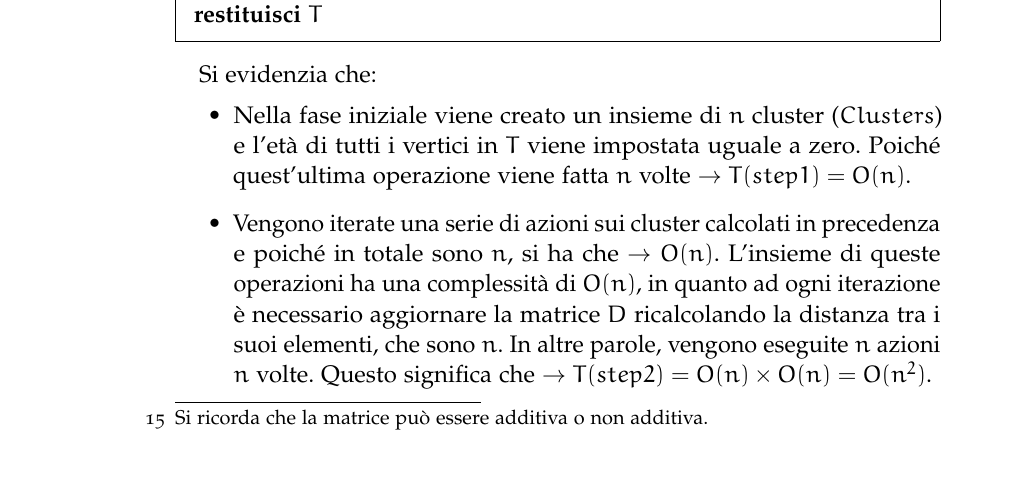
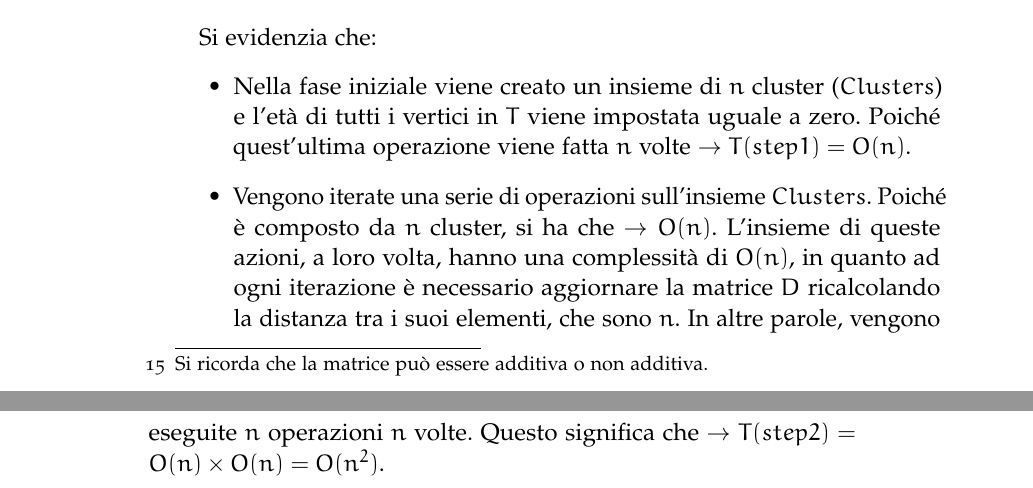
Before and after one commit to mtortoli/Thesis, a LaTeX thesis (thesis.tex, which reads Chapters/Chapter4.tex): part of page 61 of 70 before the commit and two parts of pages 61 and 62 of 70 after it, the two joined at a grey line, cut at the place of the change. Compiled offline with pdfLaTeX; a missing font is replaced by an installed copy or a similar font; an older LaTeX class or package is replaced by its successor.

Commit message:
almost finished!!

```diff
--- a/Chapters/Chapter4.tex
+++ b/Chapters/Chapter4.tex
@@ -714,12 +714,11 @@ Sia $D$ la matrice delle distanze in input\footnote{Si ricorda che la matrice pu
 Si evidenzia che:
 \begin{itemize}
 	\item Nella fase iniziale viene creato un insieme di $n$ cluster ($Clusters$) e l'età di tutti i vertici in $T$ viene impostata uguale a zero. Poiché quest'ultima operazione viene fatta $n$ volte $\rightarrow T(step1)=O(n)$.
-	\item Vengono iterate una serie di azioni sui cluster calcolati in precedenza e poiché in totale sono $n$, si ha che $ \rightarrow O(n)$. L'insieme di queste operazioni ha una complessità di $O(n)$, in quanto ad ogni iterazione è necessario aggiornare la matrice $D$ ricalcolando la distanza tra i suoi elementi, che sono $n$. In altre parole, vengono eseguite $n$ azioni $n$ volte. Questo significa che $\rightarrow T(step2)=O(n) \times O(n) = O(n^2)$.
+	\item Vengono iterate una serie di operazioni sull'insieme $Clusters$. Poiché è composto da $n$ cluster, si ha che $ \rightarrow O(n)$. L'insieme di queste azioni, a loro volta, hanno una complessità di $O(n)$, in quanto ad ogni iterazione è necessario aggiornare la matrice $D$ ricalcolando la distanza tra i suoi elementi, che sono $n$. In altre parole, vengono eseguite $n$ operazioni $n$ volte. Questo significa che $\rightarrow T(step2)=O(n) \times O(n) = O(n^2)$.
 	\item Prima di restituire l'albero $T$ viene calcolato il peso di tutti gli archi, che sono $n-1$, quindi $\rightarrow T(step3)=O(n-1) \simeq O(n)$.
 \end{itemize}
 Si può concludere che la complessità totale dell'UPGMA è:
 \[T(totale)=T(step1)+T(step2)+T(step3)=O(n)+O(n^2)+O(n)\simeq O(n^2)\]
-
 
 \chapter*{Ringraziamenti}
 \addcontentsline{toc}{chapter}{Ringraziamenti} \markboth{RINGRAZIAMENTI}{}
```
Also changed, not shown: thesis.pdf.
